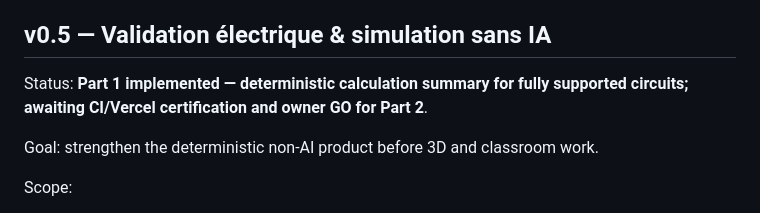
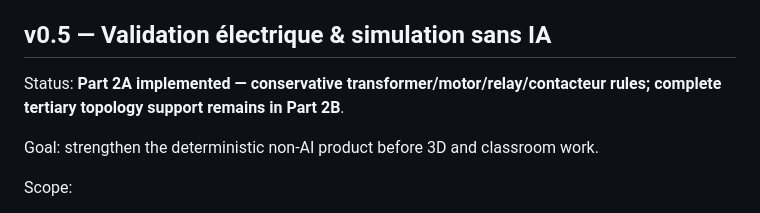
Before and after one commit to nexagrouptech/ElectroLabAI, a Markdown page: ROADMAP.md, the part around the change. Drawn GitHub-style.

Commit message:
docs: mark v0.5 part 2A implemented

```diff
--- a/ROADMAP.md
+++ b/ROADMAP.md
@@ -82,7 +82,7 @@ Done when the editor can grow by registering components without rewriting the wh
 
 ## v0.5 — Validation électrique & simulation sans IA
 
-Status: **Part 1 implemented — deterministic calculation summary for fully supported circuits; awaiting CI/Vercel certification and owner GO for Part 2**.
+Status: **Part 2A implemented — conservative transformer/motor/relay/contacteur rules; complete tertiary topology support remains in Part 2B**.
 
 Goal: strengthen the deterministic non-AI product before 3D and classroom work.
 
```
